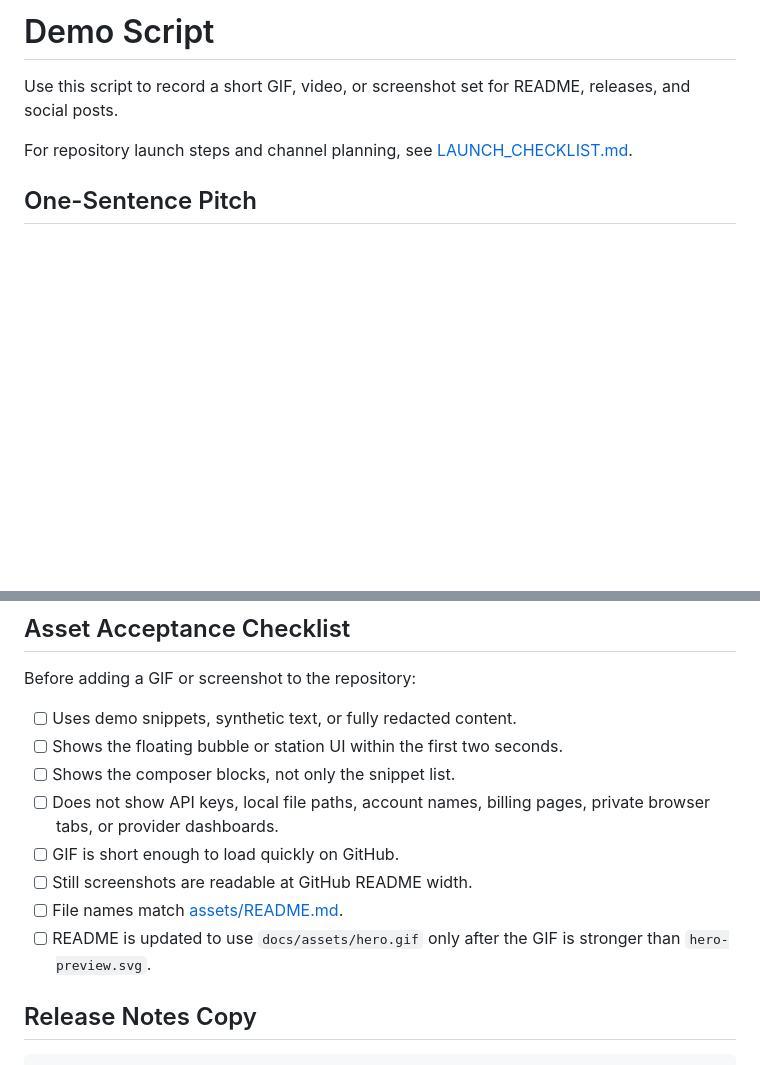
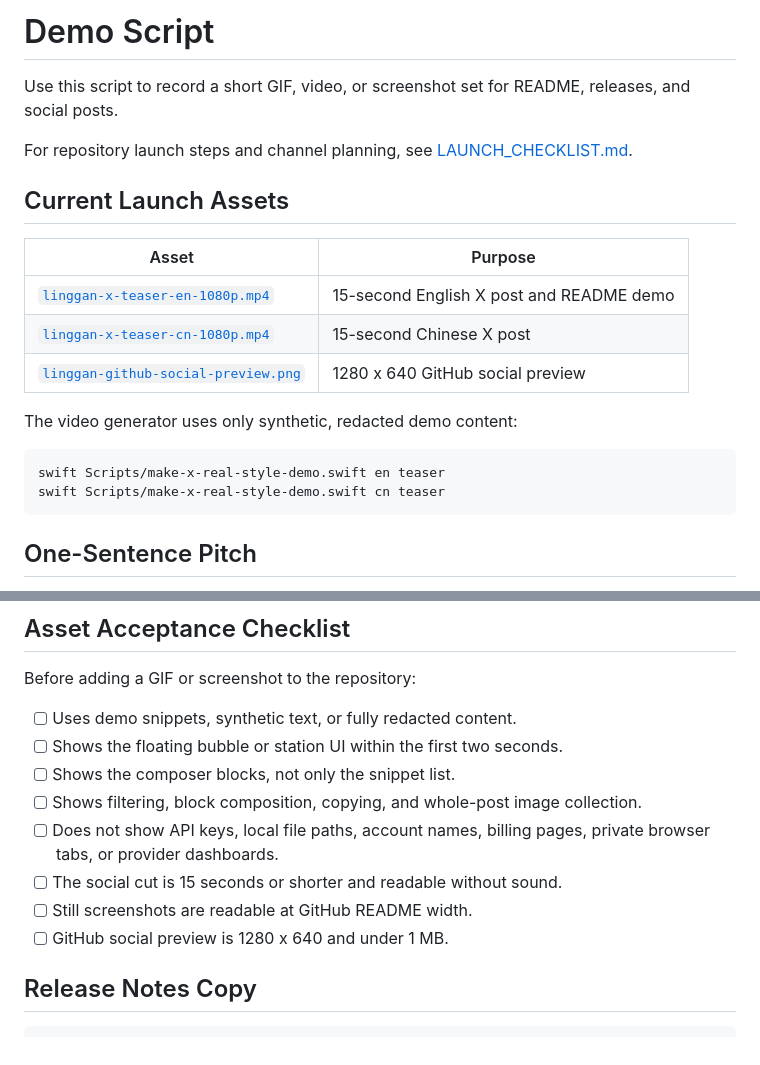
Before and after one commit to IvyCHEN03/clipboard-station, a Markdown page: docs/DEMO.md, 2 parts joined by grey strips. GitHub-like rendering; blank space fills up the shorter version.

````diff
--- a/docs/DEMO.md
+++ b/docs/DEMO.md
@@ -3,6 +3,21 @@
 Use this script to record a short GIF, video, or screenshot set for README, releases, and social posts.
 
 For repository launch steps and channel planning, see [LAUNCH_CHECKLIST.md](LAUNCH_CHECKLIST.md).
+
+## Current Launch Assets
+
+| Asset | Purpose |
+| --- | --- |
+| [`linggan-x-teaser-en-1080p.mp4`](assets/social/linggan-x-teaser-en-1080p.mp4) | 15-second English X post and README demo |
+| [`linggan-x-teaser-cn-1080p.mp4`](assets/social/linggan-x-teaser-cn-1080p.mp4) | 15-second Chinese X post |
+| [`linggan-github-social-preview.png`](assets/social/linggan-github-social-preview.png) | 1280 x 640 GitHub social preview |
+
+The video generator uses only synthetic, redacted demo content:
+
+```bash
+swift Scripts/make-x-real-style-demo.swift en teaser
+swift Scripts/make-x-real-style-demo.swift cn teaser
+```
 
 ## One-Sentence Pitch
 
@@ -79,11 +94,11 @@ Before adding a GIF or screenshot to the repository:
 - [ ] Uses demo snippets, synthetic text, or fully redacted content.
 - [ ] Shows the floating bubble or station UI within the first two seconds.
 - [ ] Shows the composer blocks, not only the snippet list.
+- [ ] Shows filtering, block composition, copying, and whole-post image collection.
 - [ ] Does not show API keys, local file paths, account names, billing pages, private browser tabs, or provider dashboards.
-- [ ] GIF is short enough to load quickly on GitHub.
+- [ ] The social cut is 15 seconds or shorter and readable without sound.
 - [ ] Still screenshots are readable at GitHub README width.
-- [ ] File names match [assets/README.md](assets/README.md).
-- [ ] README is updated to use `docs/assets/hero.gif` only after the GIF is stronger than `hero-preview.svg`.
+- [ ] GitHub social preview is 1280 x 640 and under 1 MB.
 
 ## Release Notes Copy
 
````
Also changed, not shown: README.md (+11 -7 lines), docs/X_LAUNCH.md (added, +98 -0 lines), docs/assets/social/linggan-github-social-preview.png (added), docs/assets/social/linggan-x-teaser-cn-1080p-cover.png (added), 9 other files.
